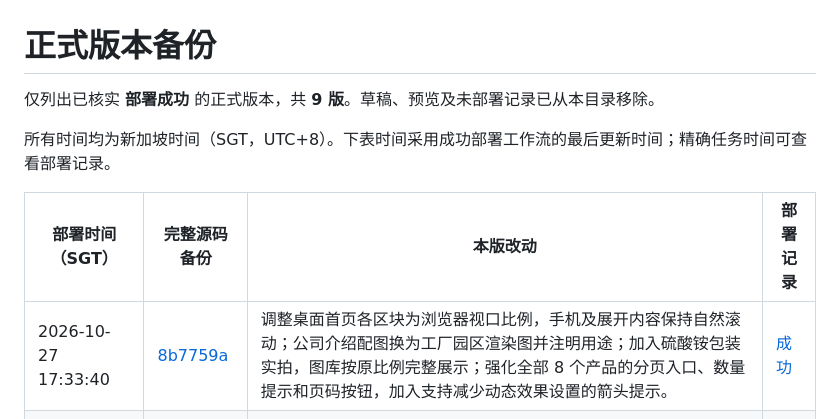
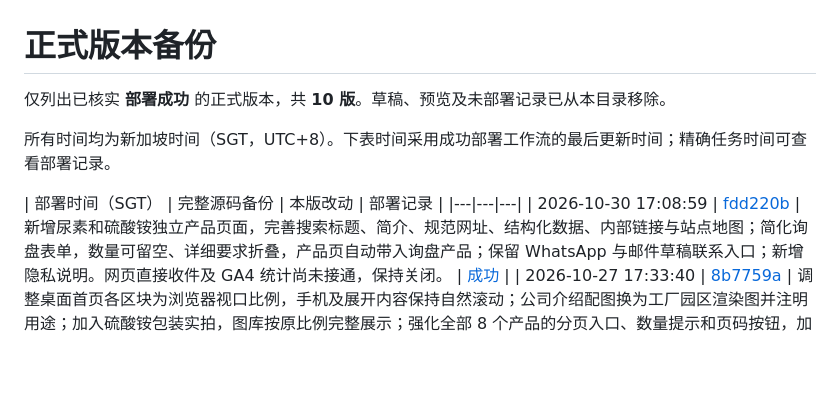
Before and after one commit to markliangjf/Agro-Alliance-, a Markdown page: VERSIONS.md, the part around the change. Drawn GitHub-style; blank space fills up the shorter version.

```diff
--- a/VERSIONS.md
+++ b/VERSIONS.md
@@ -1,11 +1,12 @@
 # 正式版本备份
 
-仅列出已核实 **部署成功** 的正式版本，共 **9 版**。草稿、预览及未部署记录已从本目录移除。
+仅列出已核实 **部署成功** 的正式版本，共 **10 版**。草稿、预览及未部署记录已从本目录移除。
 
 所有时间均为新加坡时间（SGT，UTC+8）。下表时间采用成功部署工作流的最后更新时间；精确任务时间可查看部署记录。
 
 | 部署时间（SGT） | 完整源码备份 | 本版改动 | 部署记录 |
-|---|---|---|---|
+|---|---|---|
+| 2026-10-30 17:08:59 | [fdd220b](https://github.com/markliangjf/Agro-Alliance-/tree/fdd220b9b84b2ba402bca6f767950faede8aca63) | 新增尿素和硫酸铵独立产品页面，完善搜索标题、简介、规范网址、结构化数据、内部链接与站点地图；简化询盘表单，数量可留空、详细要求折叠，产品页自动带入询盘产品；保留 WhatsApp 与邮件草稿联系入口；新增隐私说明。网页直接收件及 GA4 统计尚未接通，保持关闭。 | [成功](https://github.com/markliangjf/Agro-Alliance-/actions/runs/41031205684) |
 | 2026-10-27 17:33:40 | [8b7759a](https://github.com/markliangjf/Agro-Alliance-/tree/8b7759ad2f9c0212813660c91e9c75382238aa6d) | 调整桌面首页各区块为浏览器视口比例，手机及展开内容保持自然滚动；公司介绍配图换为工厂园区渲染图并注明用途；加入硫酸铵包装实拍，图库按原比例完整展示；强化全部 8 个产品的分页入口、数量提示和页码按钮，加入支持减少动态效果设置的箭头提示。 | [成功](https://github.com/markliangjf/Agro-Alliance-/actions/runs/40481581008) |
 | 2026-10-24 02:03:19 | [ceea8ce](https://github.com/markliangjf/Agro-Alliance-/tree/ceea8ce1041ab37b93872c596b6096d89c972692) | 首页品牌与排版升级：移除重复 Logo、突出 Agro Alliance、优化图文比例与手机布局；加入滚动及交互动画；精简主页文字并折叠产品详情；新增独立 Our Company 页面，整合公司背景、发展历程、供应运输、文件说明与地点地图；更新站点地图。 | [成功](https://github.com/markliangjf/Agro-Alliance-/actions/runs/40000046390) |
 | 2026-10-22 01:18:38 | [53bb17b](https://github.com/markliangjf/Agro-Alliance-/tree/53bb17b21e4d7cb89d4d57045070cfc0707fe8ca) | 新增硝酸钾与硝酸钙产品卡片、筛选、对照表及询盘选项；同步首页与 SEO 简介；采用公有领域实拍参考图，注明图片用途、作者和授权来源。 | [成功](https://github.com/markliangjf/Agro-Alliance-/actions/runs/39642538613) |
```
Also changed, not shown: README.md (+16 -10 lines).
